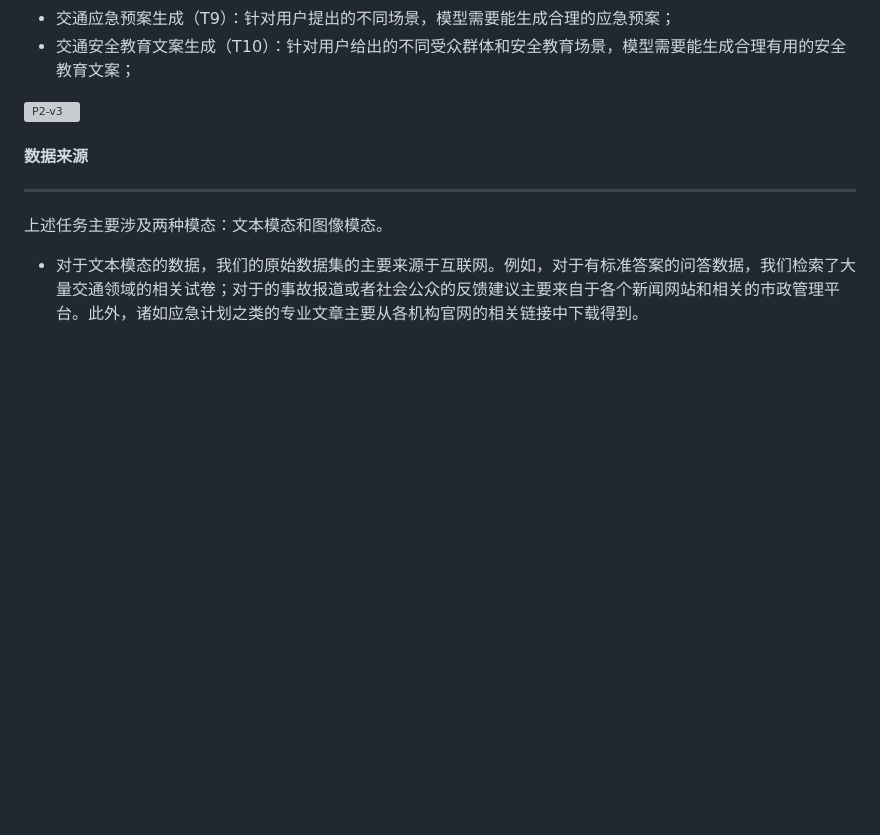
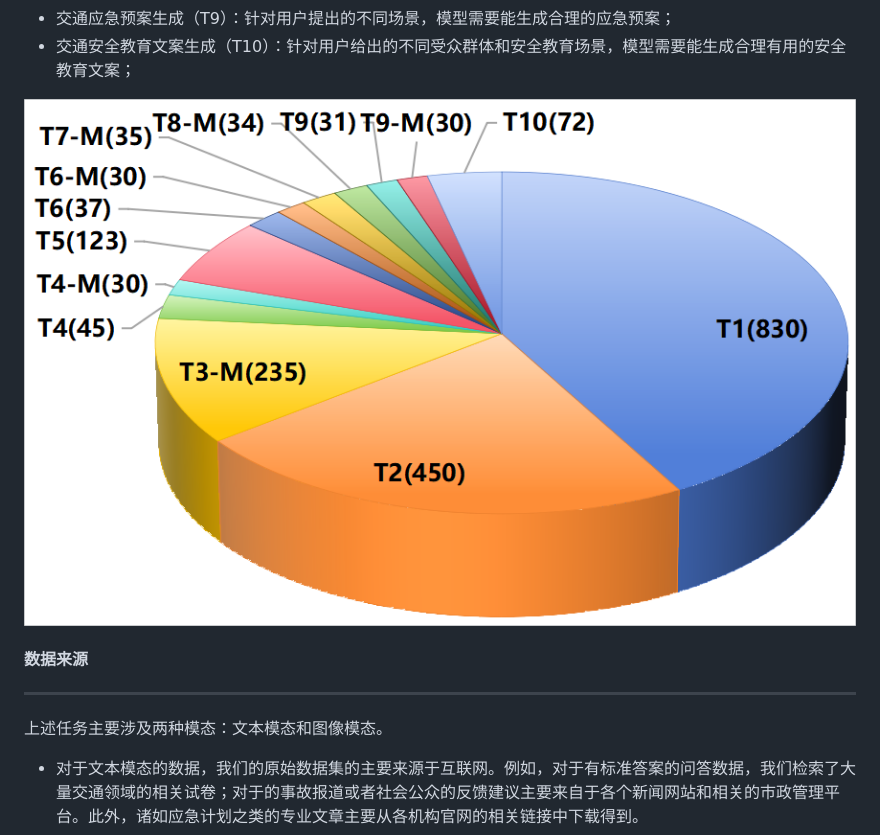
Before and after one commit to sxysxy/Transportation.Games, a Markdown page: 主页Markdown.md, the part around the change printed below. Drawn GitHub-style; pictures changed too: P2-v3.png (added); blank space fills up the shorter version; grey boxes are pictures that could not be loaded.

Commit message:
Add files via upload
主页Markdown

```diff
--- a/主页Markdown.md
+++ b/主页Markdown.md
@@ -23,7 +23,7 @@
 - 交通应急预案生成（T9）：针对用户提出的不同场景，模型需要能生成合理的应急预案；
 - 交通安全教育文案生成（T10）：针对用户给出的不同受众群体和安全教育场景，模型需要能生成合理有用的安全教育文案；
 
-![P2-v3](./pics/P2-v3.png)
+![P2-v3](./P2-v3.png)
 
 #### 数据来源
 
```
Also changed, not shown: other parts of 主页Markdown.md (+1 -1 lines), 1 other file.
